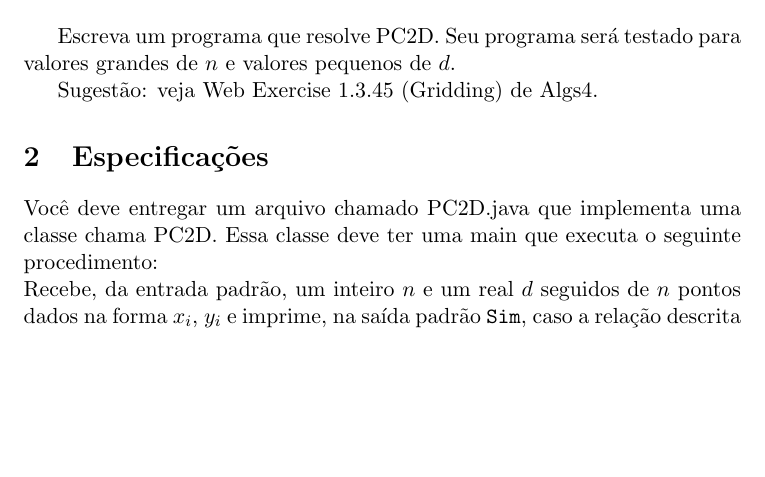
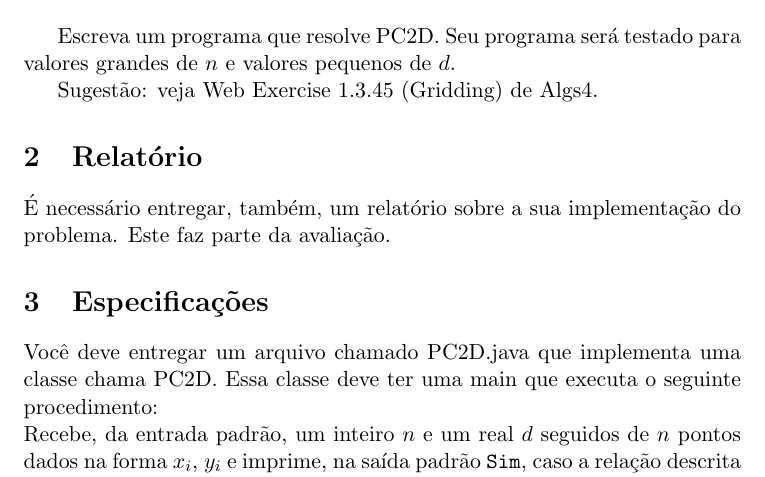
Before and after one commit to victorsenam/pdfs-mac323, a LaTeX document (conexidade-2d/enunciado.tex): part of page 1 of 2, cut so that both start at the same text, the shorter picture padded with empty space. Compiled offline with pdfLaTeX.

Commit message:
Relatório no PC2D

```diff
--- a/conexidade-2d/enunciado.tex
+++ b/conexidade-2d/enunciado.tex
@@ -30,6 +30,9 @@ Escreva um programa que resolve PC2D. Seu programa será testado para valores gr
 
 Sugestão: veja Web Exercise 1.3.45 (Gridding) de Algs4.
 
+\section{Relatório}
+É necessário entregar, também, um relatório sobre a sua implementação do problema. Este faz parte da avaliação.
+
 \section{Especificações}
 Você deve entregar um arquivo chamado PC2D.java que implementa uma classe chama PC2D. Essa classe deve ter uma main que executa o seguinte procedimento: \\
 Recebe, da entrada padrão, um inteiro $n$ e um real $d$ seguidos de $n$ pontos dados na forma $x_i$, $y_i$ e imprime, na saída padrão \texttt{Sim}, caso a relação descrita tenha apenas uma classe de equivalência e \texttt{Nao} (sem acento) caso contrário.
```
